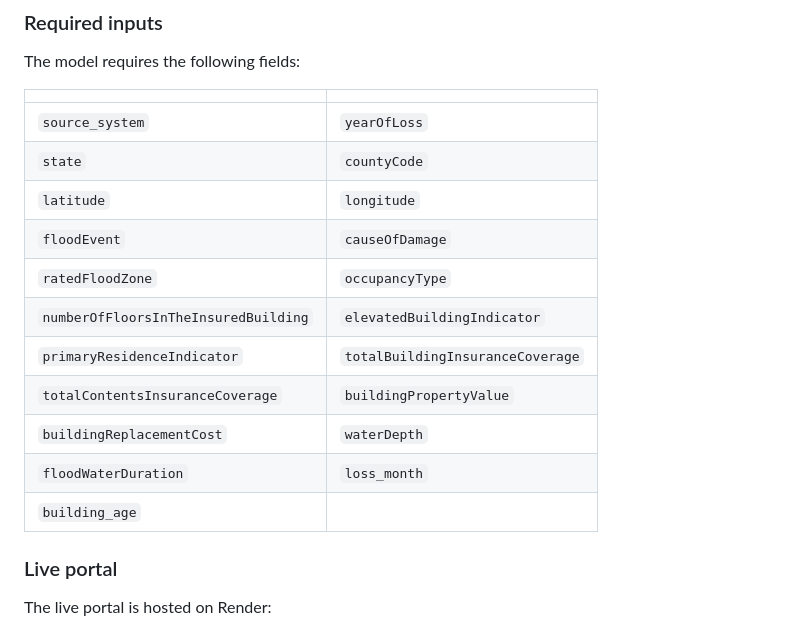
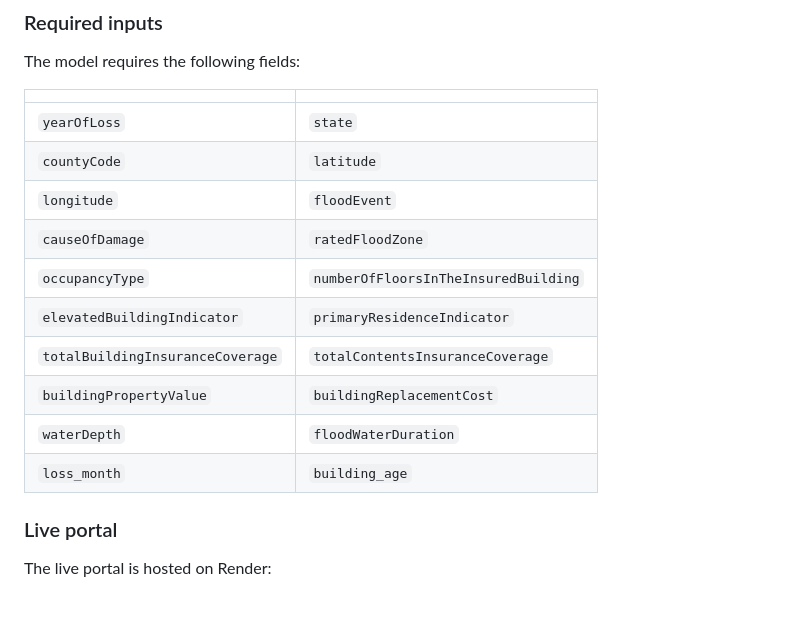
Before and after one commit to siddeshwar-kagatikar/GenAirate-Assesment, a Markdown page: README.md, the part around the change. Rendered like a GitHub page; blank space fills up the shorter version.

```diff
--- a/README.md
+++ b/README.md
@@ -74,17 +74,16 @@ The model requires the following fields:
 
 | | |
 |---|---|
-| `source_system` | `yearOfLoss` |
-| `state` | `countyCode` |
-| `latitude` | `longitude` |
-| `floodEvent` | `causeOfDamage` |
-| `ratedFloodZone` | `occupancyType` |
-| `numberOfFloorsInTheInsuredBuilding` | `elevatedBuildingIndicator` |
-| `primaryResidenceIndicator` | `totalBuildingInsuranceCoverage` |
-| `totalContentsInsuranceCoverage` | `buildingPropertyValue` |
-| `buildingReplacementCost` | `waterDepth` |
-| `floodWaterDuration` | `loss_month` |
-| `building_age` | |
+| `yearOfLoss` | `state` |
+| `countyCode` | `latitude` |
+| `longitude` | `floodEvent` |
+| `causeOfDamage` | `ratedFloodZone` |
+| `occupancyType` | `numberOfFloorsInTheInsuredBuilding` |
+| `elevatedBuildingIndicator` | `primaryResidenceIndicator` |
+| `totalBuildingInsuranceCoverage` | `totalContentsInsuranceCoverage` |
+| `buildingPropertyValue` | `buildingReplacementCost` |
+| `waterDepth` | `floodWaterDuration` |
+| `loss_month` | `building_age` |
 
 ### Live portal
 
```
